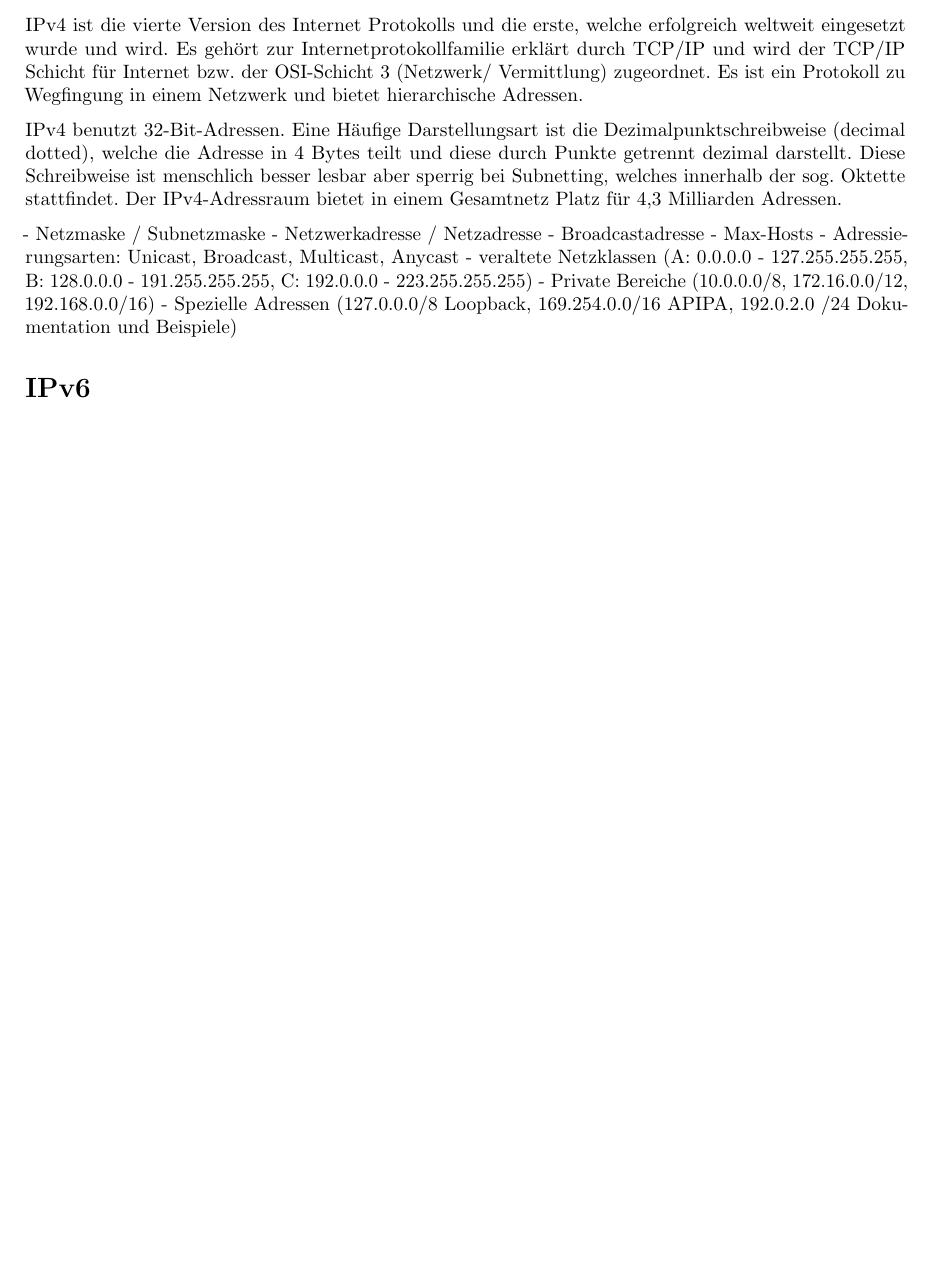
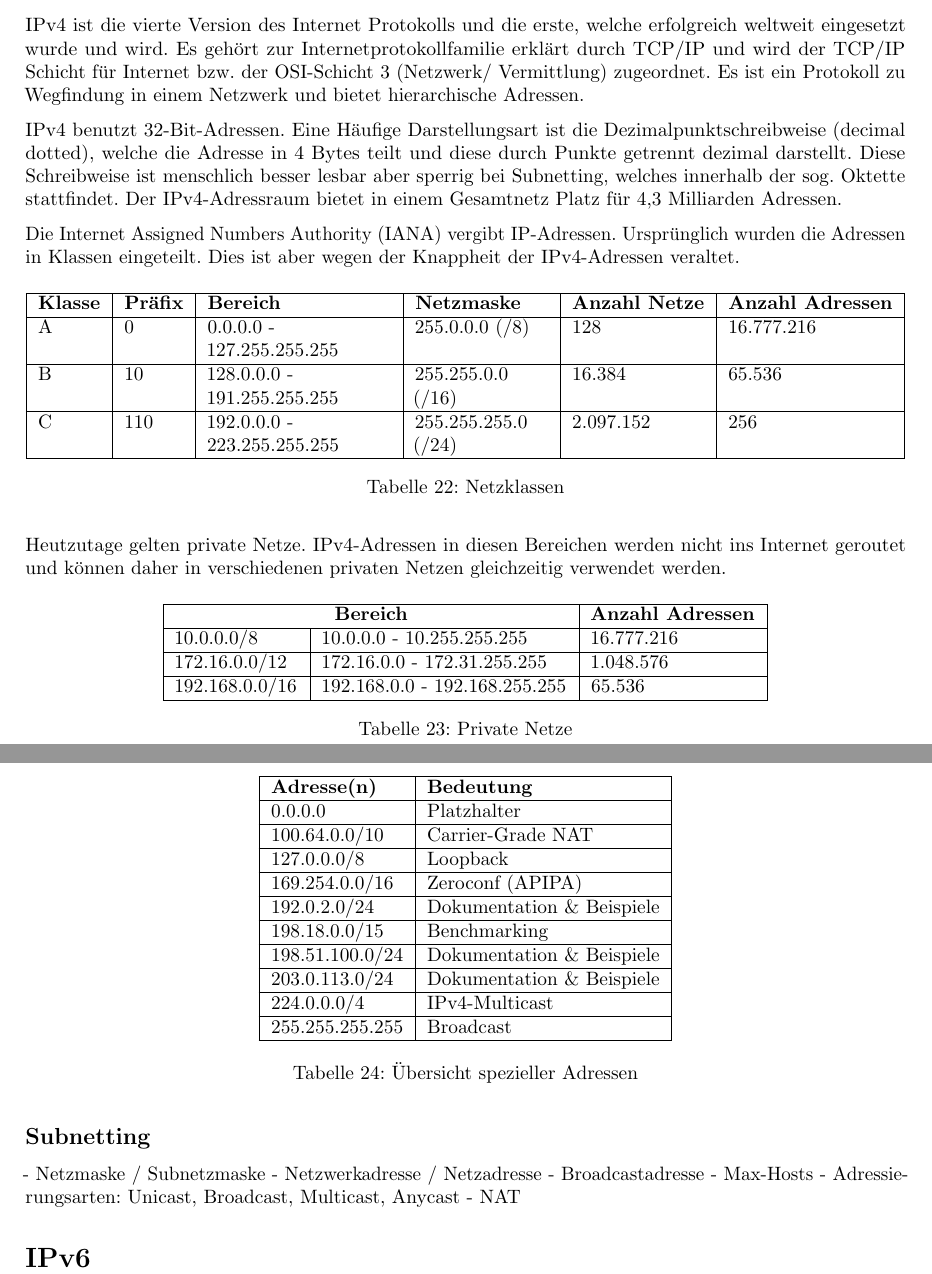
Before and after one commit to discohagen/FI-AE-Bib, a LaTeX document (main.tex, which reads chapter/lernfeld9/sections/ipv4.tex): part of page 31 of 31 before the commit and two parts of pages 31 and 32 of 32 after it, the two joined at a grey line, cut so that both start at the same text, the shorter picture padded with empty space. Compiled offline with pdfLaTeX.

Commit message:
some ipv4

```diff
--- a/chapter/lernfeld9/sections/ipv4.tex
+++ b/chapter/lernfeld9/sections/ipv4.tex
@@ -1,14 +1,64 @@
 \section{IPv4}
 
-IPv4 ist die vierte Version des Internet Protokolls und die erste, welche erfolgreich weltweit eingesetzt wurde und wird. Es gehört zur Internetprotokollfamilie erklärt durch TCP/IP und wird der TCP/IP Schicht für Internet bzw. der OSI-Schicht 3 (Netzwerk/ Vermittlung) zugeordnet. Es ist ein Protokoll zu Wegfingung in einem Netzwerk und bietet hierarchische Adressen.
+IPv4 ist die vierte Version des Internet Protokolls und die erste, welche erfolgreich weltweit eingesetzt wurde und wird. Es gehört zur Internetprotokollfamilie erklärt durch TCP/IP und wird der TCP/IP Schicht für Internet bzw. der OSI-Schicht 3 (Netzwerk/ Vermittlung) zugeordnet. Es ist ein Protokoll zu Wegfindung in einem Netzwerk und bietet hierarchische Adressen.
 
 IPv4 benutzt 32-Bit-Adressen. Eine Häufige Darstellungsart ist die Dezimalpunktschreibweise (decimal dotted), welche die Adresse in 4 Bytes teilt und diese durch Punkte getrennt dezimal darstellt. Diese Schreibweise ist menschlich besser lesbar aber sperrig bei Subnetting, welches innerhalb der sog. Oktette stattfindet. Der IPv4-Adressraum bietet in einem Gesamtnetz Platz für 4,3 Milliarden Adressen.
+
+Die Internet Assigned Numbers Authority (IANA) vergibt IP-Adressen. Ursprünglich wurden die Adressen in Klassen eingeteilt. Dies ist aber wegen der Knappheit der IPv4-Adressen veraltet.
+
+\begin{table}
+    [H]
+    \centering
+    \begin{tabulary}{\textwidth}{|l|l|L|L|l|l|}
+        \hline
+        \textbf{Klasse} & \textbf{Präfix} & \textbf{Bereich}            & \textbf{Netzmaske}  & \textbf{Anzahl Netze} & \textbf{Anzahl Adressen} \\\hline
+        A               & 0               & 0.0.0.0 - 127.255.255.255   & 255.0.0.0 (/8)      & 128                   & 16.777.216               \\\hline
+        B               & 10              & 128.0.0.0 - 191.255.255.255 & 255.255.0.0 (/16)   & 16.384                & 65.536                   \\\hline
+        C               & 110             & 192.0.0.0 - 223.255.255.255 & 255.255.255.0 (/24) & 2.097.152             & 256                      \\\hline
+    \end{tabulary}
+    \caption{Netzklassen}
+\end{table}
+
+Heutzutage gelten private Netze. IPv4-Adressen in diesen Bereichen werden nicht ins Internet geroutet und können daher in verschiedenen privaten Netzen gleichzeitig verwendet werden.
+
+\begin{table}
+    [H]
+    \centering
+    \begin{tabulary}{\textwidth}{|L|L|L|}
+        \hline
+        \multicolumn{2}{|c|}{\textbf{Bereich}} & \textbf{Anzahl Adressen} \\\hline
+        10.0.0.0/8 & 10.0.0.0 - 10.255.255.255 & 16.777.216 \\\hline
+        172.16.0.0/12 & 172.16.0.0 - 172.31.255.255 & 1.048.576 \\\hline
+        192.168.0.0/16 & 192.168.0.0 - 192.168.255.255 & 65.536 \\\hline
+    \end{tabulary}
+    \caption{Private Netze}
+\end{table}
+
+\begin{table}
+    [H]
+    \centering
+    \begin{tabular}{|l|l|}
+        \hline
+        \textbf{Adresse(n)} & \textbf{Bedeutung}         \\\hline
+        0.0.0.0             & Platzhalter                \\\hline
+        100.64.0.0/10       & Carrier-Grade NAT          \\\hline
+        127.0.0.0/8         & Loopback                   \\\hline
+        169.254.0.0/16      & Zeroconf (APIPA)           \\\hline
+        192.0.2.0/24        & Dokumentation \& Beispiele \\\hline
+        198.18.0.0/15       & Benchmarking               \\\hline
+        198.51.100.0/24     & Dokumentation \& Beispiele \\\hline
+        203.0.113.0/24      & Dokumentation \& Beispiele \\\hline
+        224.0.0.0/4         & IPv4-Multicast             \\\hline
+        255.255.255.255     & Broadcast                  \\\hline
+    \end{tabular}
+    \caption{Übersicht spezieller Adressen}
+\end{table}
+
+\subsection{Subnetting}
 
 - Netzmaske / Subnetzmaske
 - Netzwerkadresse / Netzadresse
 - Broadcastadresse
 - Max-Hosts
 - Adressierungsarten: Unicast, Broadcast, Multicast, Anycast
-- veraltete Netzklassen (A: 0.0.0.0 - 127.255.255.255, B: 128.0.0.0 - 191.255.255.255, C: 192.0.0.0 - 223.255.255.255)
-- Private Bereiche (10.0.0.0/8, 172.16.0.0/12, 192.168.0.0/16)
-- Spezielle Adressen (127.0.0.0/8 Loopback, 169.254.0.0/16 APIPA, 192.0.2.0 /24 Dokumentation und Beispiele)
+- NAT
```
Also changed, not shown: out/main.pdf.
